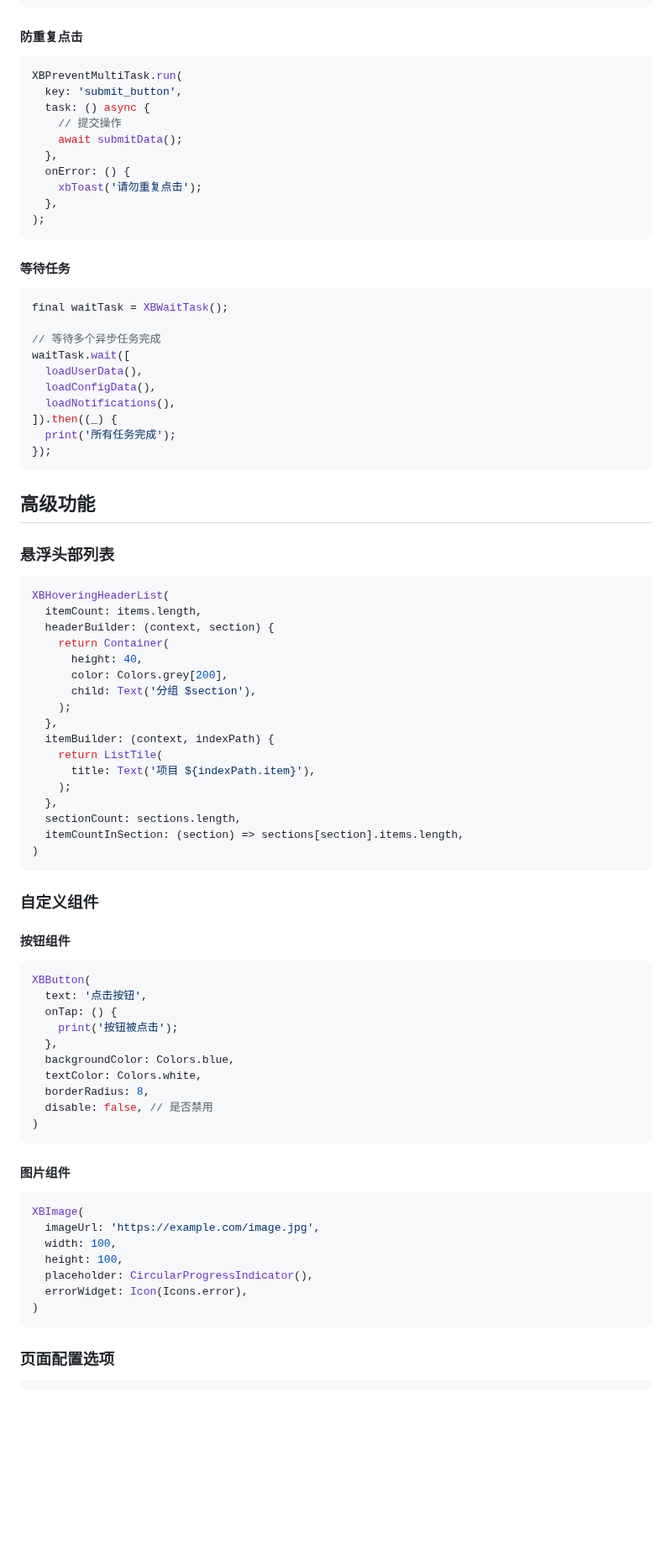
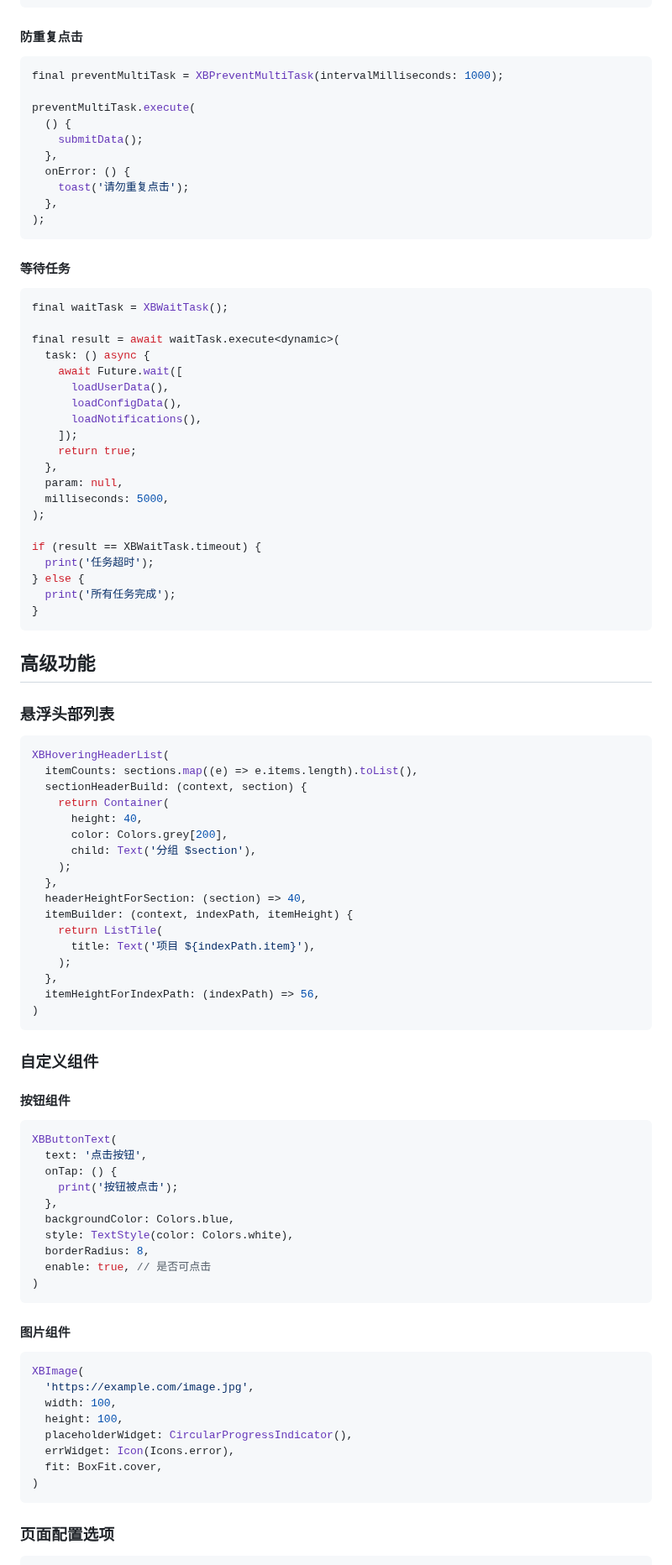
Before and after one commit to huisedediao/xb_scaffold, a Markdown page: README.md, the part around one of its changes. Shown at 84% size. GitHub-like rendering; blank space fills up the shorter version.

````diff
--- a/README.md
+++ b/README.md
@@ -523,14 +521,14 @@ timer.cancel();
 #### 防重复点击
 
 ```dart
-XBPreventMultiTask.run(
-  key: 'submit_button',
-  task: () async {
-    // 提交操作
-    await submitData();
+final preventMultiTask = XBPreventMultiTask(intervalMilliseconds: 1000);
+
+preventMultiTask.execute(
+  () {
+    submitData();
   },
   onError: () {
-    xbToast('请勿重复点击');
+    toast('请勿重复点击');
   },
 );
 ```
@@ -540,14 +538,24 @@ XBPreventMultiTask.run(
 ```dart
 final waitTask = XBWaitTask();
 
-// 等待多个异步任务完成
-waitTask.wait([
-  loadUserData(),
-  loadConfigData(),
-  loadNotifications(),
-]).then((_) {
+final result = await waitTask.execute<dynamic>(
+  task: () async {
+    await Future.wait([
+      loadUserData(),
+      loadConfigData(),
+      loadNotifications(),
+    ]);
+    return true;
+  },
+  param: null,
+  milliseconds: 5000,
+);
+
+if (result == XBWaitTask.timeout) {
+  print('任务超时');
+} else {
   print('所有任务完成');
-});
+}
 ```
 
 ## 高级功能
@@ -556,21 +564,21 @@ waitTask.wait([
 
 ```dart
 XBHoveringHeaderList(
-  itemCount: items.length,
-  headerBuilder: (context, section) {
+  itemCounts: sections.map((e) => e.items.length).toList(),
+  sectionHeaderBuild: (context, section) {
     return Container(
       height: 40,
       color: Colors.grey[200],
       child: Text('分组 $section'),
     );
   },
-  itemBuilder: (context, indexPath) {
+  headerHeightForSection: (section) => 40,
+  itemBuilder: (context, indexPath, itemHeight) {
     return ListTile(
       title: Text('项目 ${indexPath.item}'),
     );
   },
-  sectionCount: sections.length,
-  itemCountInSection: (section) => sections[section].items.length,
+  itemHeightForIndexPath: (indexPath) => 56,
 )
 ```
 
@@ -579,15 +587,15 @@ XBHoveringHeaderList(
 #### 按钮组件
 
 ```dart
-XBButton(
+XBButtonText(
   text: '点击按钮',
   onTap: () {
     print('按钮被点击');
   },
   backgroundColor: Colors.blue,
-  textColor: Colors.white,
+  style: TextStyle(color: Colors.white),
   borderRadius: 8,
-  disable: false, // 是否禁用
+  enable: true, // 是否可点击
 )
 ```
 
@@ -595,11 +603,12 @@ XBButton(
 
 ```dart
 XBImage(
-  imageUrl: 'https://example.com/image.jpg',
+  'https://example.com/image.jpg',
   width: 100,
   height: 100,
-  placeholder: CircularProgressIndicator(),
-  errorWidget: Icon(Icons.error),
+  placeholderWidget: CircularProgressIndicator(),
+  errWidget: Icon(Icons.error),
+  fit: BoxFit.cover,
 )
 ```
 
````
Also changed, not shown: other parts of README.md (+48 -50 lines).
